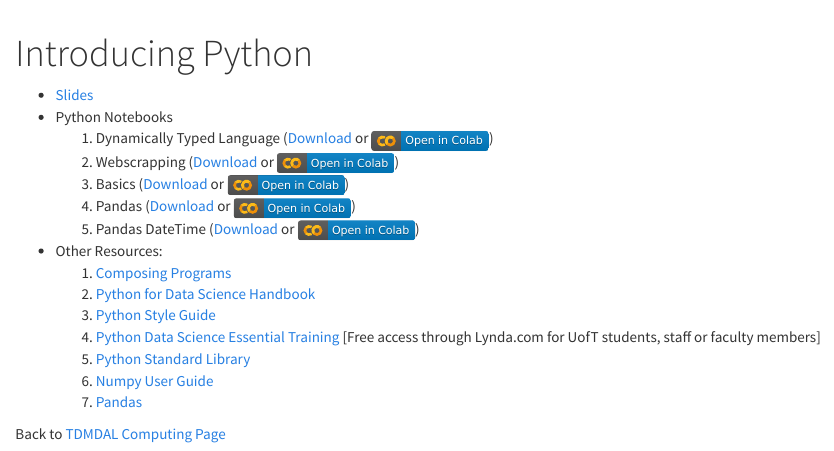
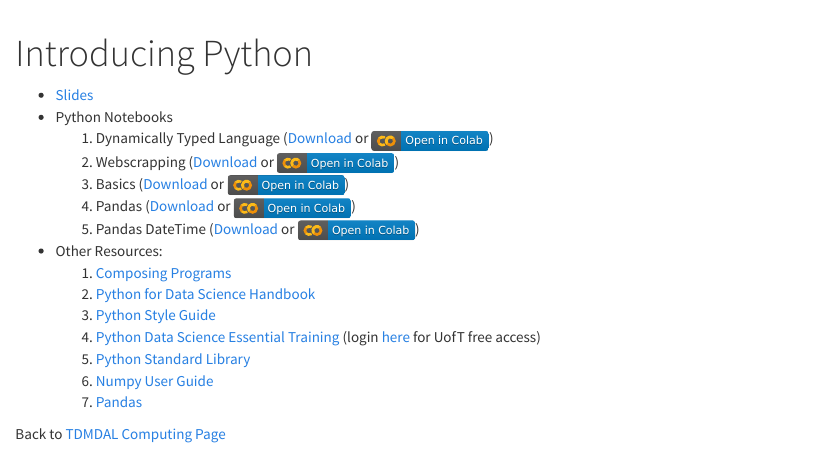
Before and after one commit to tdmdal/python-workshop, an R Markdown document (index.Rmd): the page in a window 1100 px wide, from its top. Rendered offline with R 4.5, knitr and Pandoc, with nearby package versions; the code chunks are not run, so their results and figures are left out.

```diff
--- a/index.Rmd
+++ b/index.Rmd
@@ -2,7 +2,7 @@
 title: "Introducing Python"
 ---
 
-* [Slides](Introducing_python.pdf)
+* [Slides](Introducing_Python.pdf)
 * Python Notebooks
     1. Dynamically Typed Language (<a href="" download="1_Dynamically_Typed_Example.ipynb">Download</a> or [![](colab-badge.svg)](https://colab.research.google.com/github/tdmdal/python-workshop/blob/master/docs/1_Dynamically_Typed_Example.ipynb))
     2. Webscrapping (<a href="" download="1_Webscraping.ipynb">Download</a> or [![](colab-badge.svg)](https://colab.research.google.com/github/tdmdal/python-workshop/blob/master/docs/1_Webscraping.ipynb))
@@ -13,7 +13,7 @@
     1. [Composing Programs](http://composingprograms.com/)
     2. [Python for Data Science Handbook](https://jakevdp.github.io/PythonDataScienceHandbook/)
     3. [Python Style Guide](https://pep8.org/#introduction)
-    4. [Python Data Science Essential Training](http://main.its.utoronto.ca/news/free-access-to-lynda-com-online-courses/) [Free access through Lynda.com for UofT students, staff or faculty members]
+    4. [Python Data Science Essential Training](https://www.lynda.com/Python-tutorials/Python-Data-Science-Essential-Training/520233-2.html) (login [here](http://main.its.utoronto.ca/news/free-access-to-lynda-com-online-courses/) for UofT free access)
     5. [Python Standard Library](https://docs.python.org/3/library/)
     6. [Numpy User Guide](https://www.numpy.org/devdocs/user/index.html)
     7. [Pandas](http://pandas.pydata.org/pandas-docs/stable/index.html)
```
Also changed, not shown: 1 other file.
